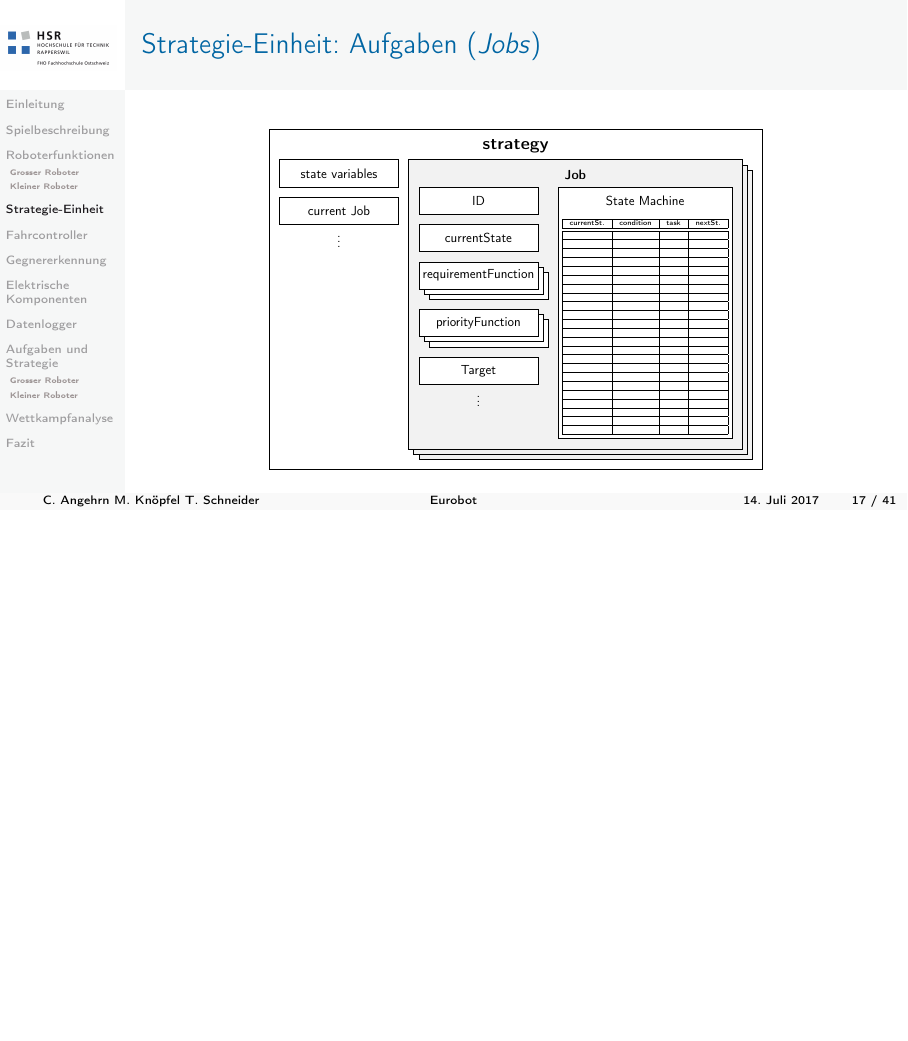
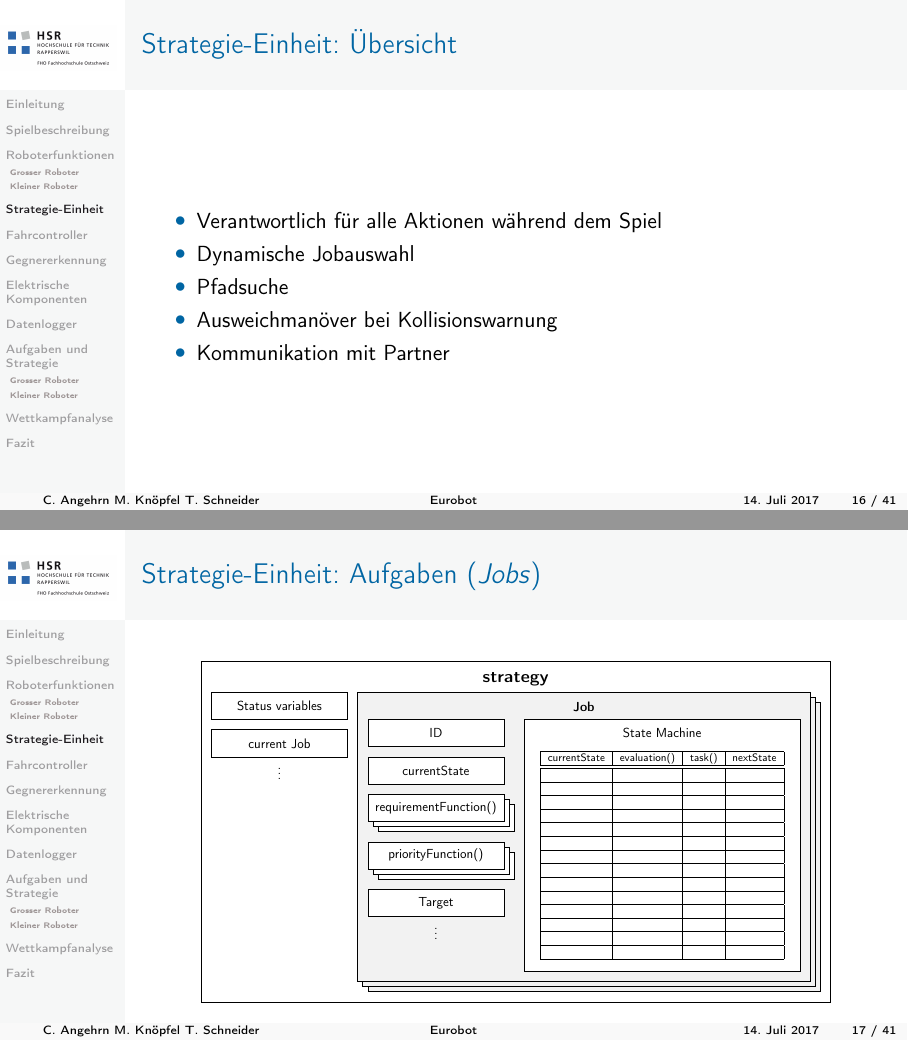
Before and after one commit to CornelAngehrn/presentation_BA_028, LaTeX slides (presentation/presentation.tex, which reads presentation/strategie_einheit.tex): page 17 of 48 before the commit and pages 16 and 17 of 48 after it, the two joined at a grey line, the shorter picture padded with empty space. Compiled offline with pdfLaTeX.

Commit message:
Strategie Einheit, bildernamen korrigiert
(gross klein schreibung, linux)

```diff
--- a/presentation/strategie_einheit.tex
+++ b/presentation/strategie_einheit.tex
@@ -2,31 +2,39 @@
 
 \begin{frame}
 	\frametitle{Übersicht}
+
+	\begin{itemize}
+		\item Verantwortlich für alle Aktionen während dem Spiel
+		\item Dynamische Jobauswahl
+		\item Pfadsuche
+		\item Ausweichmanöver bei Kollisionswarnung
+		\item Kommunikation mit Partner
+	\end{itemize}
 
 \end{frame}
 
 \begin{frame}
 	\frametitle{Aufgaben (\textit{Jobs})}
 
-	\centering
+	\begin{figure}
 		\begin{tikzpicture} [scale=0.6, transform shape]
-		\coordinate (strategySize) at (14.5,10);
+			\coordinate (strategySize) at (18.5,10);
 			\def\top{9.4};
 			\def\sep{0.3};
 			\def\varHeight{0.8};
-		\def\varWidth{3.5};
+			\def\varWidth{4};
 			\def\jobHeight{8.5};
-		\def\jobWidth{9.8};
+			\def\jobWidth{13.3};
 			\def\jobTop{8.3};
 			\def\fsmHeight{\jobTop+3*\sep};
 			\def\fsmWidth{\jobWidth-4*\sep-\varWidth};
-		\def\fsmText{2.55};
+			\def\fsmText{4.05};
 
 			\coordinate (jobStart) at (\sep+\varWidth+\sep, \top-\sep);
 			\draw (0,0) rectangle (strategySize) node[pos=0.5, shift={(0, 4.5)}]{\Large \textbf{strategy}}; %strategy box
 
 			%strategy components
-		\draw (\sep, \top-\sep-0*\sep-0*\varHeight) rectangle ++(\varWidth, -\varHeight) node[pos=0.5]{state variables};
+			\draw (\sep, \top-\sep-0*\sep-0*\varHeight) rectangle ++(\varWidth, -\varHeight) node[pos=0.5]{Status variables};
 			\draw (\sep, \top-\sep-1*\sep-1*\varHeight) rectangle ++(\varWidth, -\varHeight) node[pos=0.5]{current Job};
 			\draw (\sep, \top-\sep-1*\sep-2*\varHeight) [draw=none] rectangle ++(\varWidth, -\varHeight) node[pos=0.5]{$\vdots$};
 
@@ -58,19 +66,10 @@
 			\draw (0,0) [fill=white] rectangle ++(\fsmWidth, -\fsmHeight);
 			\node [shift={(\fsmText, -0.4)}] {State Machine};
 			\node [shift={(\fsmText, -0.8)}, anchor=north] {
-			\tiny
+				\footnotesize
 				\begin{tabular}{|c|c|c|c|}
 				\hline
-			currentSt. & condition & task & nextSt. \\ \hline \hline
-			& & & \\ \hline
-			& & & \\ \hline
-			& & & \\ \hline
-			& & & \\ \hline
-			& & & \\ \hline
-			& & & \\ \hline
-			& & & \\ \hline
-			& & & \\ \hline
-			& & & \\ \hline
+				currentState & evaluation() & task() & nextState \\ \hline \hline
 				& & & \\ \hline
 				& & & \\ \hline
 				& & & \\ \hline
@@ -93,6 +92,7 @@
 			\end{scope}
 
 		\end{tikzpicture}
+	\end{figure}
 \end{frame}
 
 \begin{frame}
```
Also changed, not shown: presentation/roboterfunktionen.tex (+3 -3 lines), presentation/strategie_einheit.tex (4 more changed lines). Lines whose indentation alone changed are shown as unchanged.
